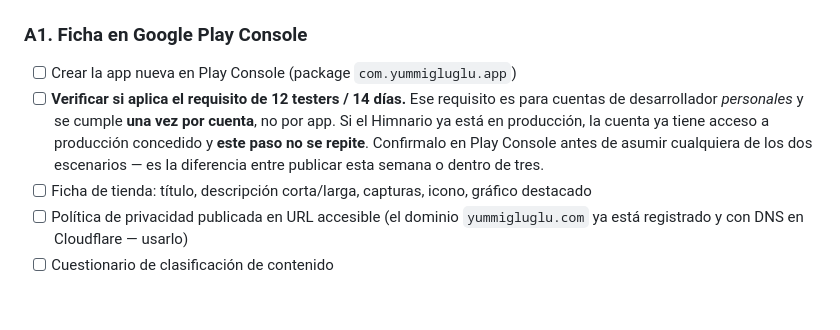
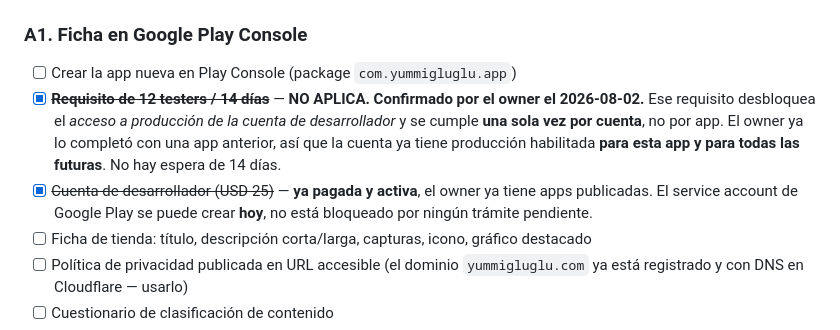
Before and after one commit to Samuel551/yummigluglu, a Markdown page: docs/checklist-produccion.md, the part around the change. Drawn GitHub-style; blank space fills up the shorter version.

Commit message:
docs(checklist): el requisito de 12 testers no aplica, es por cuenta
Confirmado por el owner: el requisito de 12 testers durante 14 dias
desbloquea el acceso a produccion de la CUENTA de desarrollador, no de cada
app, y se cumple una sola vez. Ya lo completo con una app anterior, asi que
la cuenta tiene produccion habilitada para esta app y para todas las
futuras. No hay espera de 14 dias.

Por lo mismo, la cuenta de desarrollador ya esta pagada y activa: el service
account de Google Play se puede crear hoy. Estaba anotado como bloqueante y
no lo era.

```diff
--- a/docs/checklist-produccion.md
+++ b/docs/checklist-produccion.md
@@ -38,7 +38,8 @@ El backend NO es el cuello de botella. Lo que falta es config externa + el binar
 ### A1. Ficha en Google Play Console
 
 - [ ] Crear la app nueva en Play Console (package `com.yummigluglu.app`)
-- [ ] **Verificar si aplica el requisito de 12 testers / 14 días.** Ese requisito es para cuentas de desarrollador _personales_ y se cumple **una vez por cuenta**, no por app. Si el Himnario ya está en producción, la cuenta ya tiene acceso a producción concedido y **este paso no se repite**. Confirmalo en Play Console antes de asumir cualquiera de los dos escenarios — es la diferencia entre publicar esta semana o dentro de tres.
+- [x] ~~**Requisito de 12 testers / 14 días**~~ — **NO APLICA. Confirmado por el owner el 2026-08-02.** Ese requisito desbloquea el _acceso a producción de la cuenta de desarrollador_ y se cumple **una sola vez por cuenta**, no por app. El owner ya lo completó con una app anterior, así que la cuenta ya tiene producción habilitada **para esta app y para todas las futuras**. No hay espera de 14 días.
+- [x] ~~Cuenta de desarrollador (USD 25)~~ — **ya pagada y activa**, el owner ya tiene apps publicadas. El service account de Google Play se puede crear **hoy**, no está bloqueado por ningún trámite pendiente.
 - [ ] Ficha de tienda: título, descripción corta/larga, capturas, icono, gráfico destacado
 - [ ] Política de privacidad publicada en URL accesible (el dominio `yummigluglu.com` ya está registrado y con DNS en Cloudflare — usarlo)
 - [ ] Cuestionario de clasificación de contenido
```
